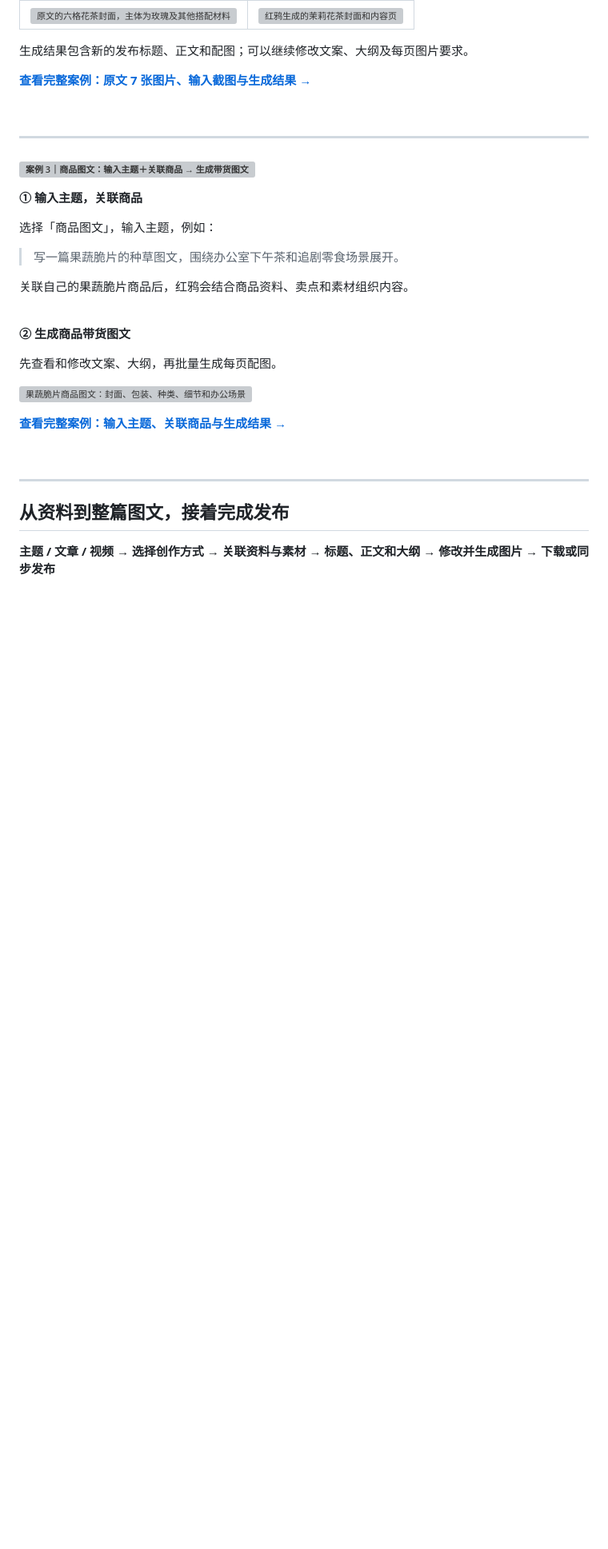
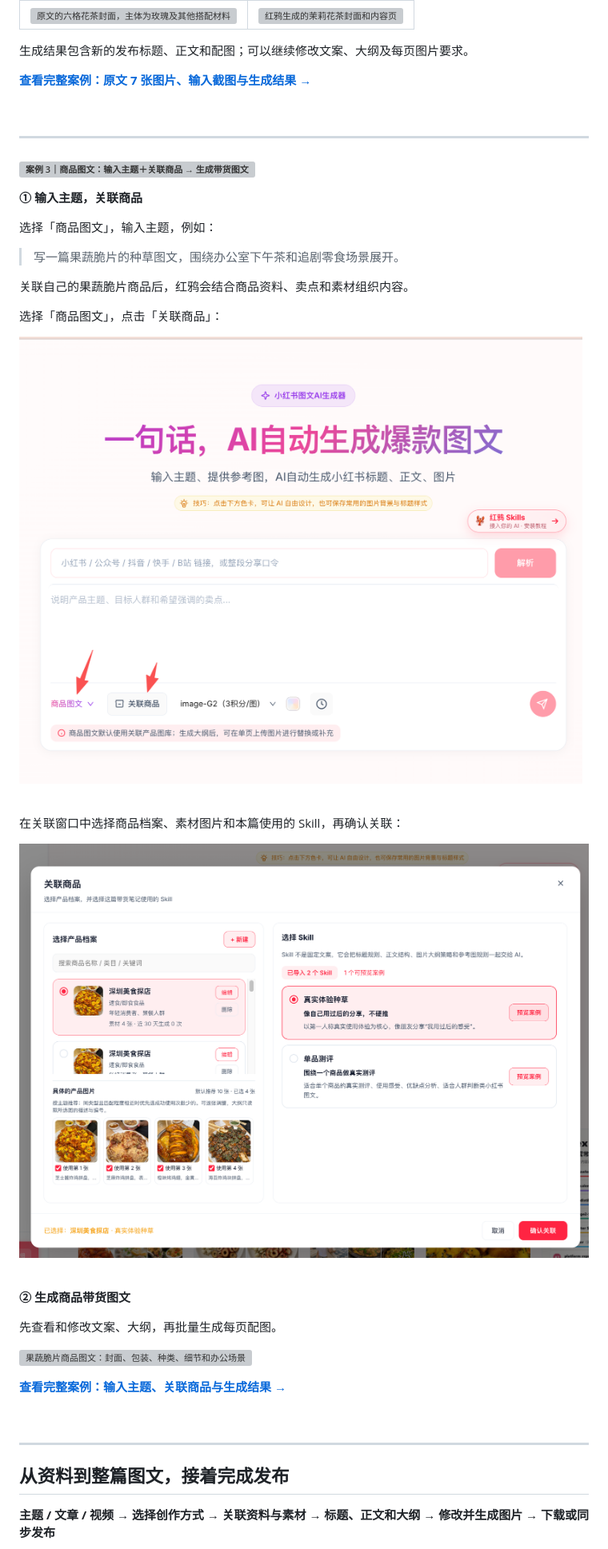
Before and after one commit to rnthking/redya-skills, a Markdown page: README.md, the part around the change. Shown at 80% size. Rendered like a GitHub page; pictures changed too: assets/readme/product-association.png (added), assets/readme/product-mode-entry.png (added); blank space fills up the shorter version; grey boxes are pictures that could not be loaded.

Commit message:
docs: add product mode and association screenshots to case three

```diff
--- a/README.md
+++ b/README.md
@@ -106,6 +106,16 @@
 > 写一篇果蔬脆片的种草图文，围绕办公室下午茶和追剧零食场景展开。
 
 关联自己的果蔬脆片商品后，红鸦会结合商品资料、卖点和素材组织内容。
+
+选择「商品图文」，点击「关联商品」：
+
+![选择商品图文模式并点击关联商品入口](assets/readme/product-mode-entry.png)
+
+<br>
+
+在关联窗口中选择商品档案、素材图片和本篇使用的 Skill，再确认关联：
+
+![关联商品窗口：选择商品档案、素材图片和创作Skill](assets/readme/product-association.png)
 
 <br>
 
```
Also changed, not shown: docs/cases/product.md (+10 -0 lines).
